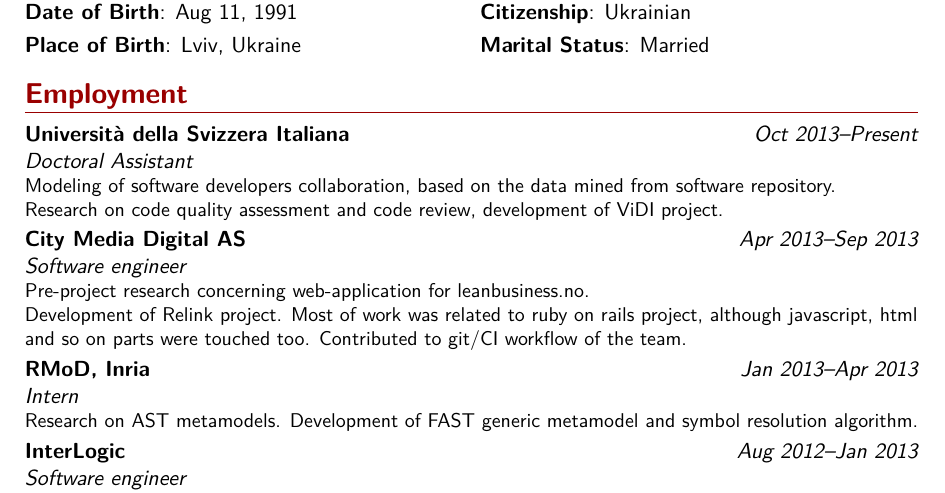
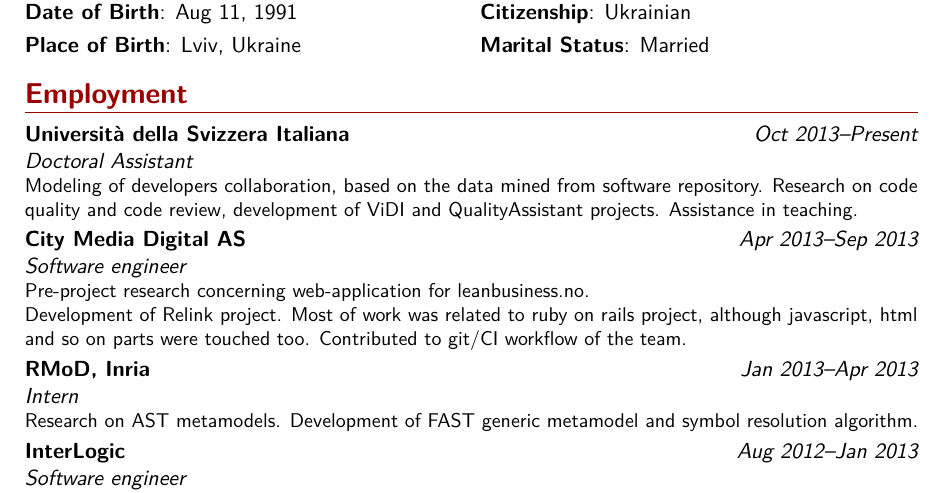
Before and after one commit to Uko/cv, a LaTeX CV (cv.tex): part of page 1 of 3, cut so that both start at the same text. Compiled offline with pdfLaTeX.

Commit message:
updates in employment

```diff
--- a/cv.tex
+++ b/cv.tex
@@ -102,8 +102,8 @@
 
 \section{Employment}
 \cventry{Oct 2013--Present}{Doctoral Assistant}{Universit\`a della Svizzera Italiana}{}{}{
-Modeling of software developers collaboration, based on the data mined from software repository.\\
-Research on code quality assessment and code review, development of \href{http://vidi.inf.usi.ch}{ViDI} project. }
+Modeling of developers collaboration, based on the data mined from software repository.
+Research on code quality and code review, development of \href{http://vidi.inf.usi.ch}{ViDI} and \href{https://github.com/Uko/QualityAssistant\#quality-assistant-}{QualityAssistant} projects. Assistance in teaching. }
 \cventry{Apr 2013--Sep 2013}{Software engineer}{\href{http://www.cmdigital.no}{City Media Digital AS}}{}{}{
 Pre-project research concerning web-application for \href{http://www.leanbusiness.no/en/}{leanbusiness.no}.\\
 Development of \href{http://relink.no}{Relink} project. Most of work was related to ruby on rails project, although javascript, html and so on parts were touched too. Contributed to git/CI workflow of the team.}
```
